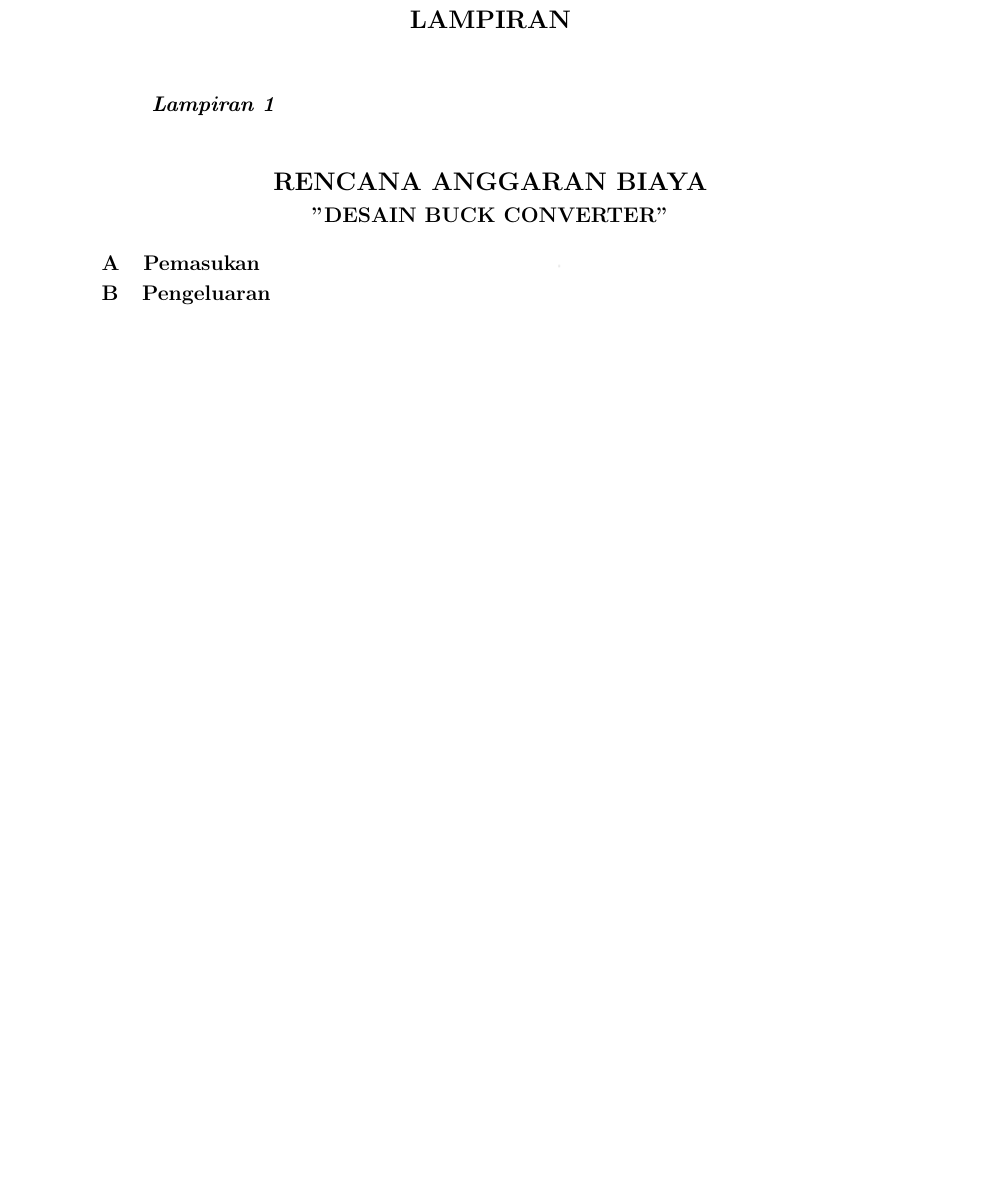
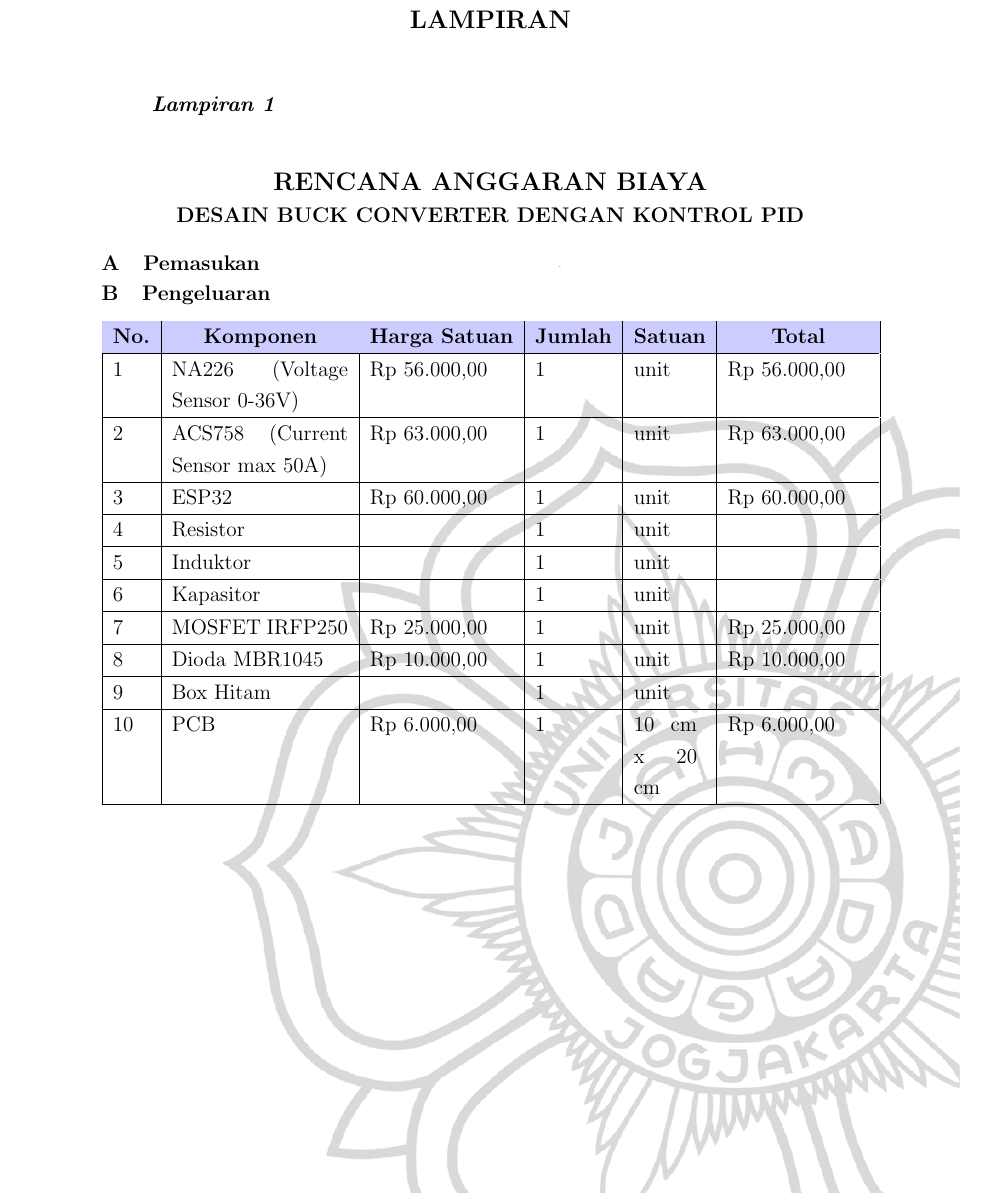
Before and after one commit to Estu-bekti/Latex_Proposal_PMLD, a LaTeX thesis (Proposal Pengajuan Dana.tex, which reads chapters/Lampiran.tex, chapters/identitas.tex): part of page 6 of 7, cut so that both start at the same text, the shorter picture padded with empty space. Compiled offline with pdfLaTeX.

Commit message:
initial commit

```diff
--- a/chapters/Lampiran.tex
+++ b/chapters/Lampiran.tex
@@ -17,4 +17,37 @@
 
 
 \section{Pengeluaran}
-\subsection{}
+\begin{table}[H]
+	\centering
+
+	\label{Harga Komponen}
+	\begin{tabularx}{\linewidth}{
+			|p{\dimexpr.02\linewidth-2\tabcolsep-1.3333\arrayrulewidth}% column 1
+			|p{\dimexpr.255\linewidth-2\tabcolsep-1.3333\arrayrulewidth} % column 2
+			|p{\dimexpr.21\linewidth-2\tabcolsep-1.3333\arrayrulewidth}% column 3
+			|p{\dimexpr.11\linewidth-2\tabcolsep-1.3333\arrayrulewidth}% column 4
+			|p{\dimexpr.11\linewidth-2\tabcolsep-1.3333\arrayrulewidth}% column 5
+			|p{\dimexpr.21\linewidth-2\tabcolsep-1.3333\arrayrulewidth}|% column 6
+		}
+		\hline
+		\rowcolor{blue!20} % Pewarnaan baris
+		\multicolumn{1}{|c|}{\textbf{No.}} &
+		\multicolumn{1}{|c|}{\textbf{Komponen}} &
+		\multicolumn{1}{c|}{\textbf{Harga Satuan}} &
+		\multicolumn{1}{c|}{\textbf{Jumlah}} &
+		\multicolumn{1}{c|}{\textbf{Satuan}} &
+		\multicolumn{1}{c|}{\textbf{Total}}\\ \hline
+		1 & NA226 (Voltage Sensor 0-36V) & Rp 56.000,00 & 1 & unit  & Rp 56.000,00  \\ \hline
+		2 & ACS758 (Current Sensor max 50A)&  Rp 63.000,00 & 1 & unit  & Rp 63.000,00  \\\hline
+		3 & ESP32  & Rp 60.000,00  & 1 & unit &  Rp 60.000,00  \\ \hline
+		4 &  Resistor &  & 1 & unit &  \\ \hline
+		5 &  Induktor &  & 1 & unit &  \\ \hline
+		6 &  Kapasitor &  & 1 & unit &  \\ \hline
+		7 &  MOSFET IRFP250 & Rp 25.000,00 & 1 & unit & Rp 25.000,00 \\ \hline
+		8 &  Dioda MBR1045 & Rp 10.000,00 & 1 & unit & Rp 10.000,00 \\ \hline
+		9 &  Box Hitam &  & 1 & unit & \\ \hline
+		10 &  PCB & Rp 6.000,00 & 1 &10 cm x 20 cm & Rp 6.000,00\\ \hline
+
+
+	\end{tabularx}
+\end{table}
--- a/chapters/identitas.tex
+++ b/chapters/identitas.tex
@@ -3,7 +3,7 @@
 \providecommand{\judulid}{Proposal Pengajuan Dana PMLD} %Judul
 \providecommand{\kegiatan}{Kegiatan PMLD}
 
-\providecommand{\judulproyek}{"Desain Buck Converter"}
+\providecommand{\judulproyek}{Desain Buck Converter dengan Kontrol PID}
 
 \providecommand{\penulis}{Nama Lengkap} %Nama Lengkap Mahasiswa
 \providecommand{\nim}{XX/XXXXXX/SV/XXXXX} % NIM
```
Also changed, not shown: Proposal Pengajuan Dana.tex (+1 -1 lines), chapters/Lampiran2.tex (+1 -1 lines), chapters/isi.tex (+33 -3 lines), Proposal Pengajuan Dana.pdf, gambar/BG-KMTEDI.png (added), 7 other files.
